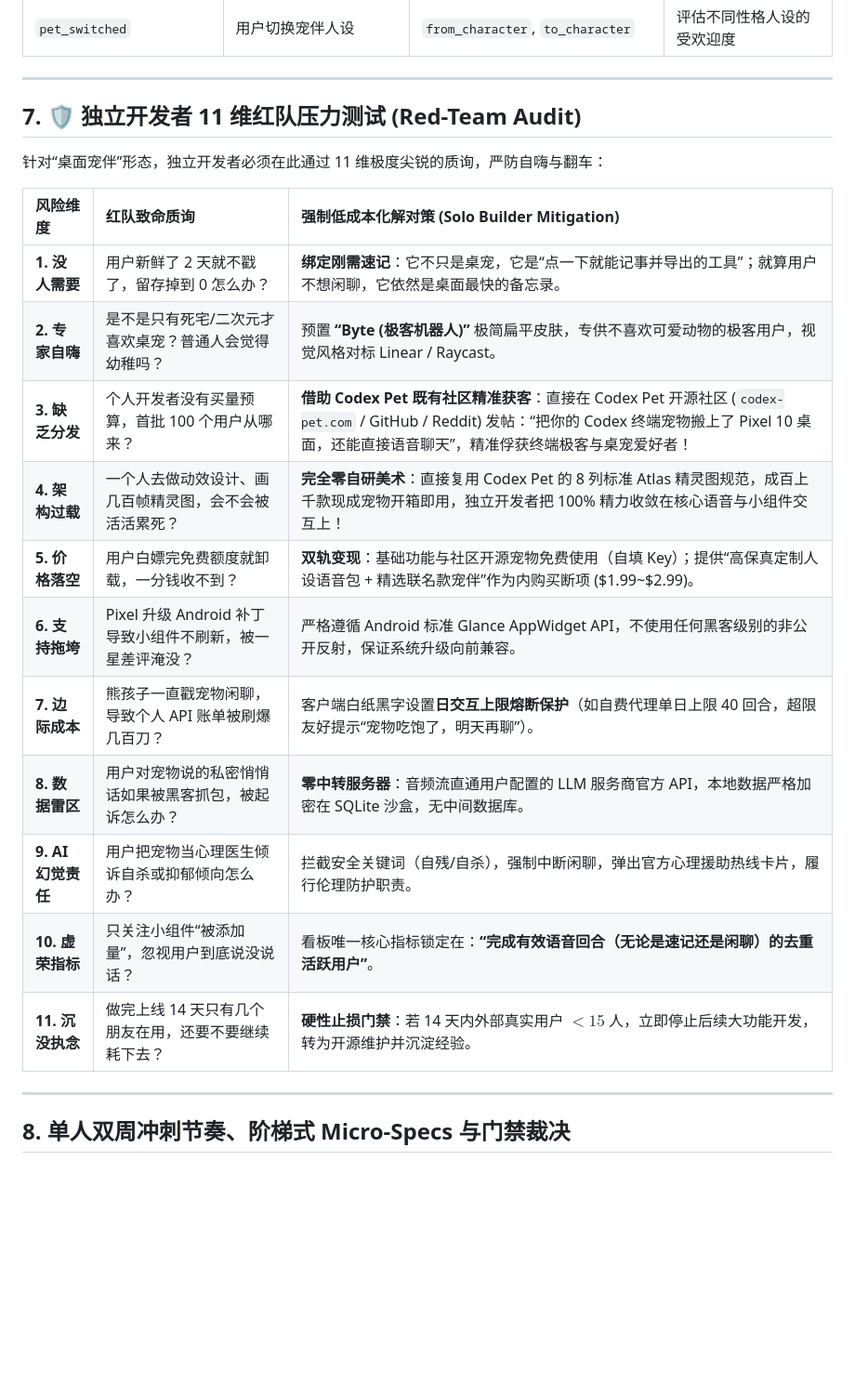
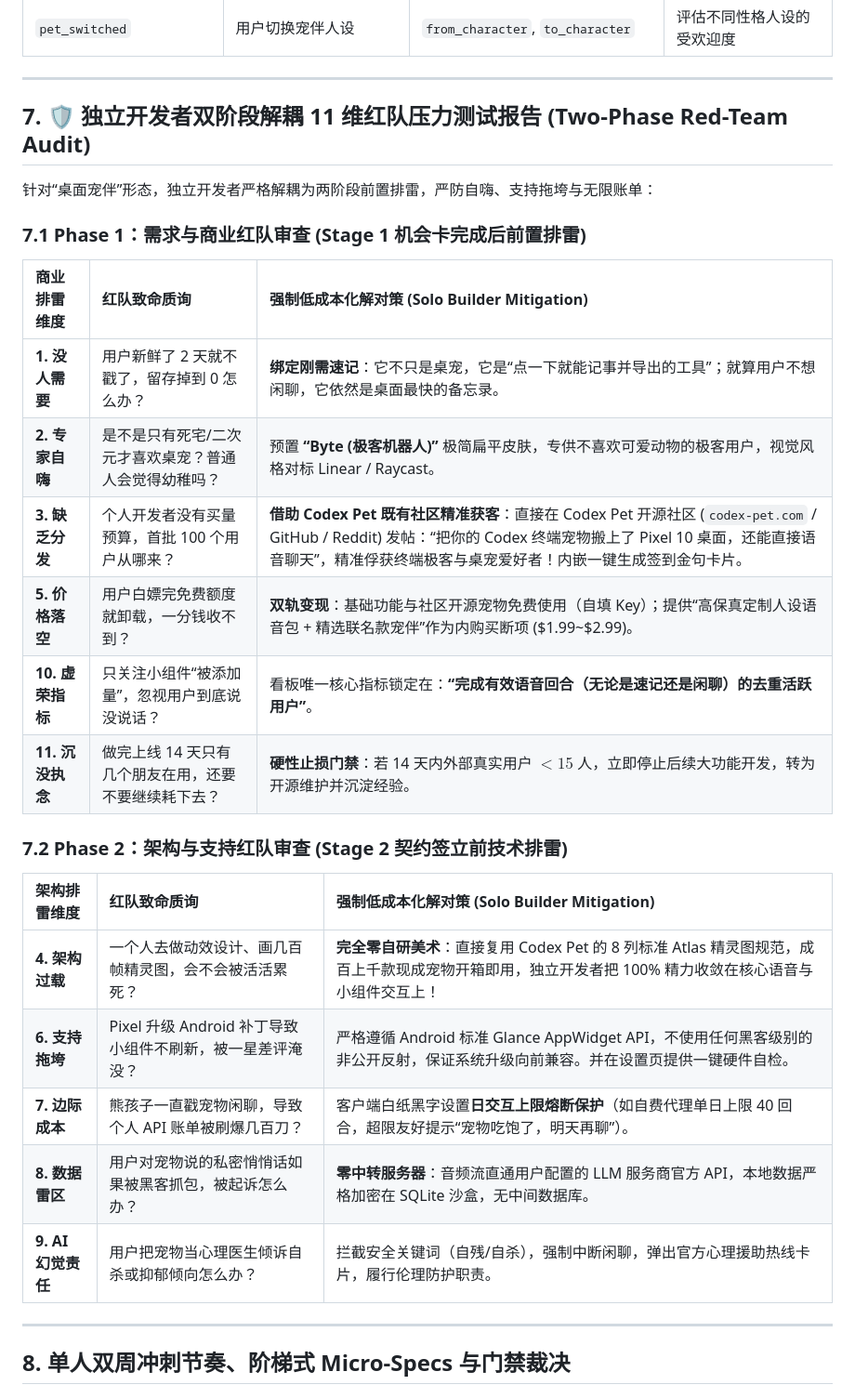
Before and after one commit to feixiao/ai-native-pm, a Markdown page: docs/prd/PRD_PIXEL10_DESKTOP_AI_PET_MVP_v1.0.md, the part around the change. Shown at 93% size. GitHub-like rendering; blank space fills up the shorter version.

Commit message:
Decoupled Section 7 in PRD_PIXEL10_DESKTOP_AI_PET_MVP_v1.0.md into Phase 1 commercial and Phase 2 architecture red team
Result: {"status":"keep","score":100,"templates_score":20,"research_score":40,"prd_score":60,"guardrails_score":15,"workflow_completeness":25,"ai_native_score":25,"red_team_rigor":15,"solo_builder_score":100,"corporate_tpm_score":100}

```diff
--- a/docs/prd/PRD_PIXEL10_DESKTOP_AI_PET_MVP_v1.0.md
+++ b/docs/prd/PRD_PIXEL10_DESKTOP_AI_PET_MVP_v1.0.md
@@ -306,24 +306,30 @@ Scenario: 宠物播报时即时插话打断 (Barge-in)
 
 ---
 
-## 7. 🛡️ 独立开发者 11 维红队压力测试 (Red-Team Audit)
+## 7. 🛡️ 独立开发者双阶段解耦 11 维红队压力测试报告 (Two-Phase Red-Team Audit)
 
-针对“桌面宠伴”形态，独立开发者必须在此通过 11 维极度尖锐的质询，严防自嗨与翻车：
+针对“桌面宠伴”形态，独立开发者严格解耦为两阶段前置排雷，严防自嗨、支持拖垮与无限账单：
 
-| 风险维度 | 红队致命质询 | 强制低成本化解对策 (Solo Builder Mitigation) |
+### 7.1 Phase 1：需求与商业红队审查 (Stage 1 机会卡完成后前置排雷)
+
+| 商业排雷维度 | 红队致命质询 | 强制低成本化解对策 (Solo Builder Mitigation) |
 | :--- | :--- | :--- |
 | **1. 没人需要** | 用户新鲜了 2 天就不戳了，留存掉到 0 怎么办？ | **绑定刚需速记**：它不只是桌宠，它是“点一下就能记事并导出的工具”；就算用户不想闲聊，它依然是桌面最快的备忘录。 |
 | **2. 专家自嗨** | 是不是只有死宅/二次元才喜欢桌宠？普通人会觉得幼稚吗？ | 预置 **“Byte (极客机器人)”** 极简扁平皮肤，专供不喜欢可爱动物的极客用户，视觉风格对标 Linear / Raycast。 |
-| **3. 缺乏分发** | 个人开发者没有买量预算，首批 100 个用户从哪来？ | **借助 Codex Pet 既有社区精准获客**：直接在 Codex Pet 开源社区 (`codex-pet.com` / GitHub / Reddit) 发帖：“把你的 Codex 终端宠物搬上了 Pixel 10 桌面，还能直接语音聊天”，精准俘获终端极客与桌宠爱好者！ |
+| **3. 缺乏分发** | 个人开发者没有买量预算，首批 100 个用户从哪来？ | **借助 Codex Pet 既有社区精准获客**：直接在 Codex Pet 开源社区 (`codex-pet.com` / GitHub / Reddit) 发帖：“把你的 Codex 终端宠物搬上了 Pixel 10 桌面，还能直接语音聊天”，精准俘获终端极客与桌宠爱好者！内嵌一键生成签到金句卡片。 |
+| **5. 价格落空** | 用户白嫖完免费额度就卸载，一分钱收不到？ | **双轨变现**：基础功能与社区开源宠物免费使用（自填 Key）；提供“高保真定制人设语音包 + 精选联名款宠伴”作为内购买断项 ($1.99~$2.99)。 |
+| **10. 虚荣指标**| 只关注小组件“被添加量”，忽视用户到底说没说话？ | 看板唯一核心指标锁定在：**“完成有效语音回合（无论是速记还是闲聊）的去重活跃用户”**。 |
+| **11. 沉没执念**| 做完上线 14 天只有几个朋友在用，还要不要继续耗下去？ | **硬性止损门禁**：若 14 天内外部真实用户 $< 15$ 人，立即停止后续大功能开发，转为开源维护并沉淀经验。 |
+
+### 7.2 Phase 2：架构与支持红队审查 (Stage 2 契约签立前技术排雷)
+
+| 架构排雷维度 | 红队致命质询 | 强制低成本化解对策 (Solo Builder Mitigation) |
+| :--- | :--- | :--- |
 | **4. 架构过载** | 一个人去做动效设计、画几百帧精灵图，会不会被活活累死？ | **完全零自研美术**：直接复用 Codex Pet 的 8 列标准 Atlas 精灵图规范，成百上千款现成宠物开箱即用，独立开发者把 100% 精力收敛在核心语音与小组件交互上！ |
-| **5. 价格落空** | 用户白嫖完免费额度就卸载，一分钱收不到？ | **双轨变现**：基础功能与社区开源宠物免费使用（自填 Key）；提供“高保真定制人设语音包 + 精选联名款宠伴”作为内购买断项 ($1.99~$2.99)。 |
-| **6. 支持拖垮** | Pixel 升级 Android 补丁导致小组件不刷新，被一星差评淹没？ | 严格遵循 Android 标准 Glance AppWidget API，不使用任何黑客级别的非公开反射，保证系统升级向前兼容。 |
+| **6. 支持拖垮** | Pixel 升级 Android 补丁导致小组件不刷新，被一星差评淹没？ | 严格遵循 Android 标准 Glance AppWidget API，不使用任何黑客级别的非公开反射，保证系统升级向前兼容。并在设置页提供一键硬件自检。 |
 | **7. 边际成本** | 熊孩子一直戳宠物闲聊，导致个人 API 账单被刷爆几百刀？ | 客户端白纸黑字设置**日交互上限熔断保护**（如自费代理单日上限 40 回合，超限友好提示“宠物吃饱了，明天再聊”）。 |
 | **8. 数据雷区** | 用户对宠物说的私密悄悄话如果被黑客抓包，被起诉怎么办？ | **零中转服务器**：音频流直通用户配置的 LLM 服务商官方 API，本地数据严格加密在 SQLite 沙盒，无中间数据库。 |
 | **9. AI 幻觉责任**| 用户把宠物当心理医生倾诉自杀或抑郁倾向怎么办？ | 拦截安全关键词（自残/自杀），强制中断闲聊，弹出官方心理援助热线卡片，履行伦理防护职责。 |
-| **10. 虚荣指标**| 只关注小组件“被添加量”，忽视用户到底说没说话？ | 看板唯一核心指标锁定在：**“完成有效语音回合（无论是速记还是闲聊）的去重活跃用户”**。 |
-| **11. 沉没执念**| 做完上线 14 天只有几个朋友在用，还要不要继续耗下去？ | **硬性止损门禁**：若 14 天内外部真实用户 $< 15$ 人，立即停止后续大功能开发，转为开源维护并沉淀经验。 |
-
 ---
 
 ## 8. 单人双周冲刺节奏、阶梯式 Micro-Specs 与门禁裁决
```
